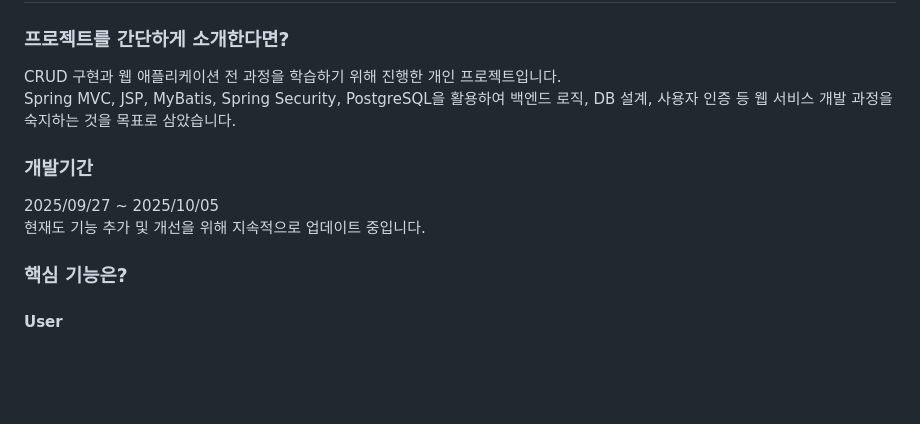
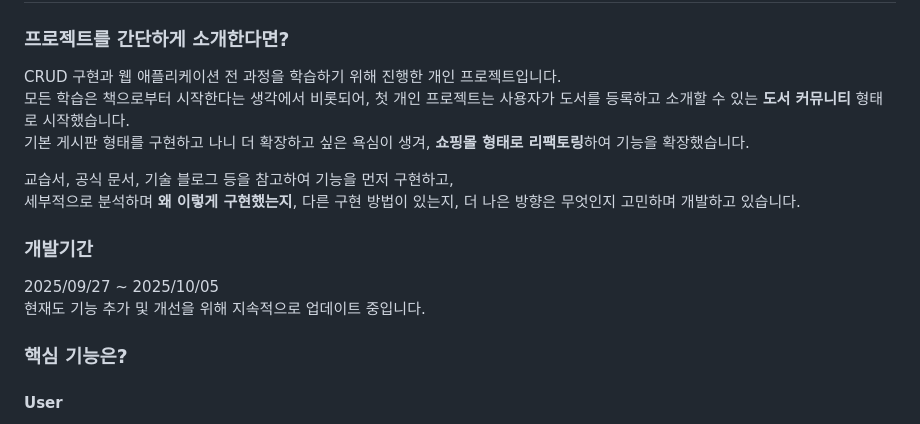
Before and after one commit to tinskyblue/BookMario, a Markdown page: README.md, the part around the change. Rendered like a GitHub page; blank space fills up the shorter version.

```diff
--- a/README.md
+++ b/README.md
@@ -9,11 +9,15 @@
 
 ### 프로젝트를 간단하게 소개한다면?
 CRUD 구현과 웹 애플리케이션 전 과정을 학습하기 위해 진행한 개인 프로젝트입니다.<br>
-Spring MVC, JSP, MyBatis, Spring Security, PostgreSQL을 활용하여 백엔드 로직, DB 설계, 사용자 인증 등 웹 서비스 개발 과정을 숙지하는 것을 목표로 삼았습니다.
+모든 학습은 책으로부터 시작한다는 생각에서 비롯되어, 첫 개인 프로젝트는 사용자가 도서를 등록하고 소개할 수 있는 **도서 커뮤니티** 형태로 시작했습니다.<br>
+기본 게시판 형태를 구현하고 나니 더 확장하고 싶은 욕심이 생겨, **쇼핑몰 형태로 리팩토링**하여 기능을 확장했습니다.
+
+교습서, 공식 문서, 기술 블로그 등을 참고하여 기능을 먼저 구현하고,<br>
+세부적으로 분석하며 **왜 이렇게 구현했는지**, 다른 구현 방법이 있는지, 더 나은 방향은 무엇인지 고민하며 개발하고 있습니다.
 
 ### 개발기간
-2025/09/27 ~ 2025/10/05<br>
-현재도 기능 추가 및 개선을 위해 지속적으로 업데이트 중입니다.
+2025/09/27 ~ 2025/10/05
+<br>현재도 기능 추가 및 개선을 위해 지속적으로 업데이트 중입니다.
 
 ### 핵심 기능은?
 #### User
```
